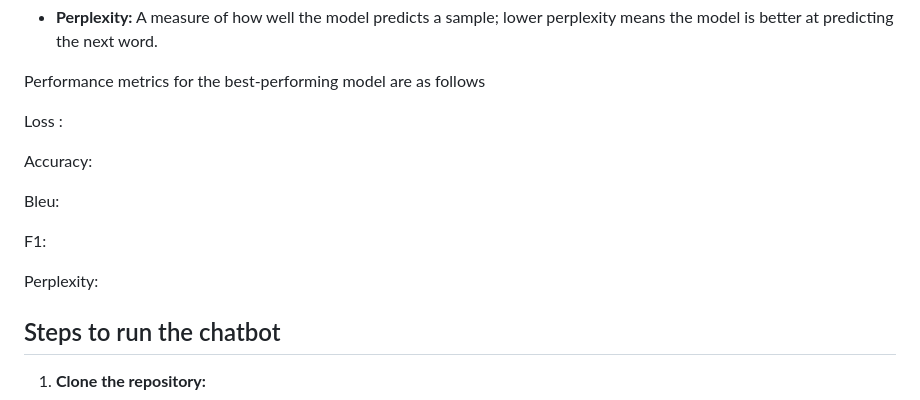
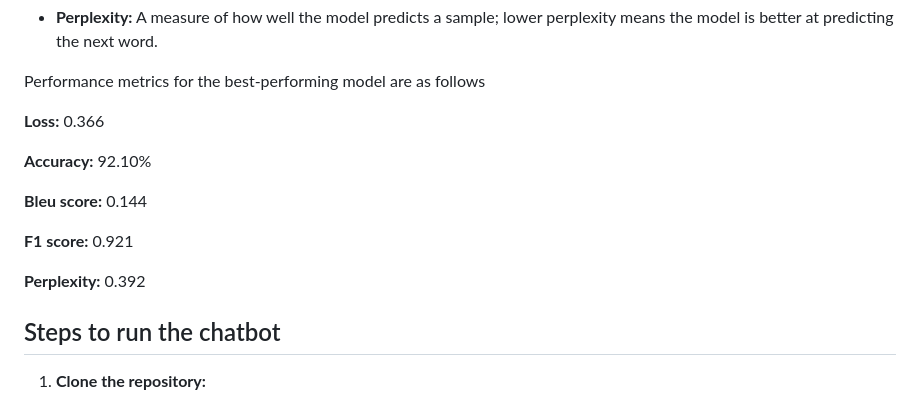
Before and after one commit to k-ganda/Chatbot_ML, a Markdown page: README.md, the part around one of its changes. Drawn GitHub-style.

```diff
--- a/README.md
+++ b/README.md
@@ -47,15 +47,15 @@ To evaluate the performance of the chatbot, several key metrics were considered
 
 Performance metrics for the best-performing model are as follows
 
-Loss :
+**Loss:** 0.366
 
-Accuracy:
+**Accuracy:** 92.10%
 
-Bleu:
+**Bleu score:** 0.144
 
-F1:
+**F1 score:** 0.921
 
-Perplexity:
+**Perplexity:** 0.392
 
 ## Steps to run the chatbot
 
```
Also changed, not shown: other parts of README.md (+6 -0 lines).
